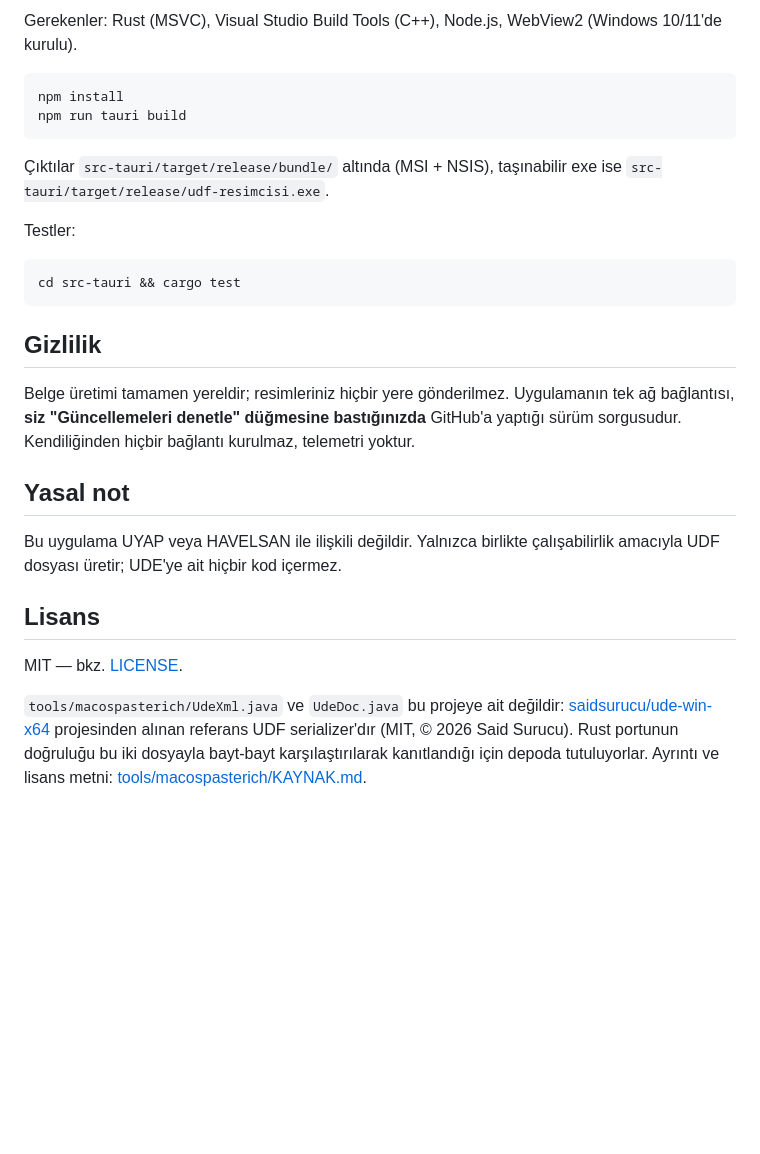
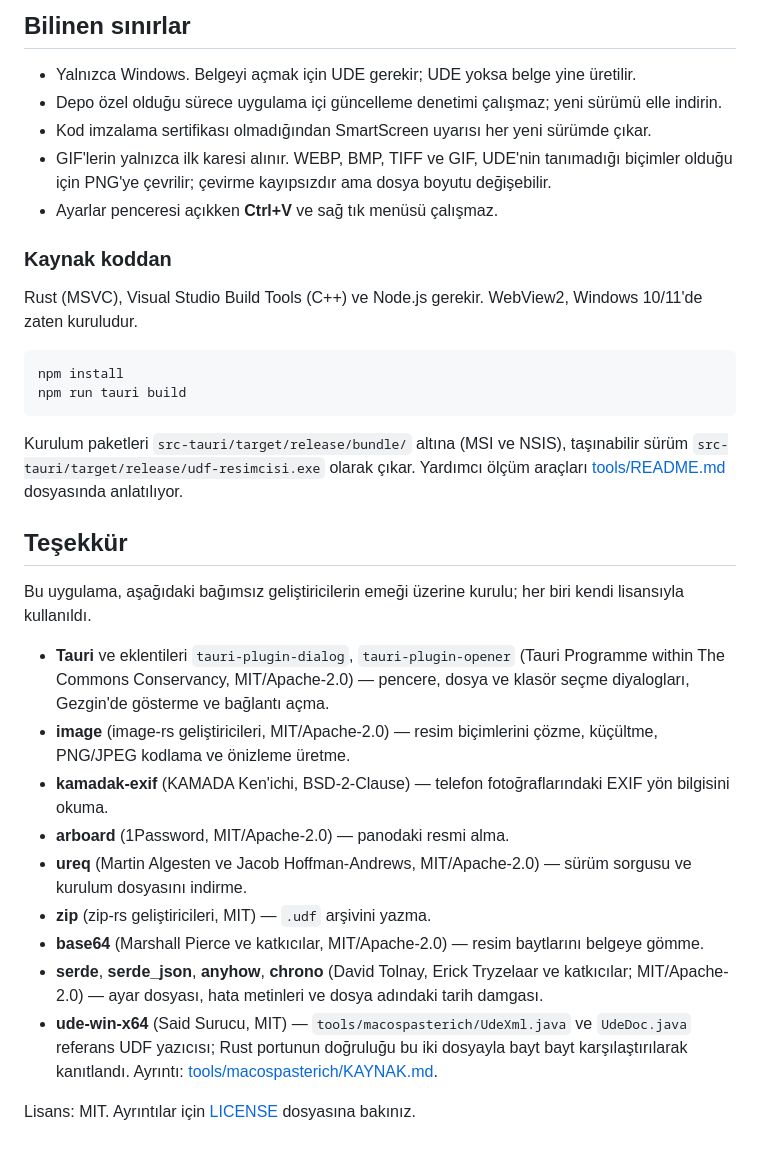
Before and after one commit to SCgrS/UDF-Resimcisi, a Markdown page: README.md, the part around one of its changes. Drawn GitHub-style; blank space fills up the shorter version.

````diff
--- a/README.md
+++ b/README.md
@@ -121,37 +138,48 @@ onlara dokunulmaz ve klasör yerinde kalır.
 
-Gerekenler: Rust (MSVC), Visual Studio Build Tools (C++), Node.js, WebView2 (Windows 10/11'de kurulu).
+## Bilinen sınırlar
+
+- Yalnızca Windows. Belgeyi açmak için UDE gerekir; UDE yoksa belge yine üretilir.
+- Depo özel olduğu sürece uygulama içi güncelleme denetimi çalışmaz; yeni sürümü elle indirin.
+- Kod imzalama sertifikası olmadığından SmartScreen uyarısı her yeni sürümde çıkar.
+- GIF'lerin yalnızca ilk karesi alınır. WEBP, BMP, TIFF ve GIF, UDE'nin tanımadığı biçimler
+  olduğu için PNG'ye çevrilir; çevirme kayıpsızdır ama dosya boyutu değişebilir.
+- Ayarlar penceresi açıkken **Ctrl+V** ve sağ tık menüsü çalışmaz.
+
+### Kaynak koddan
+
+Rust (MSVC), Visual Studio Build Tools (C++) ve Node.js gerekir. WebView2, Windows 10/11'de
+zaten kuruludur.
 
 ```bash
 npm install
 npm run tauri build
 ```
 
-Çıktılar `src-tauri/target/release/bundle/` altında (MSI + NSIS), taşınabilir exe ise
-`src-tauri/target/release/udf-resimcisi.exe`.
+Kurulum paketleri `src-tauri/target/release/bundle/` altına (MSI ve NSIS), taşınabilir sürüm
+`src-tauri/target/release/udf-resimcisi.exe` olarak çıkar. Yardımcı ölçüm araçları
+[tools/README.md](tools/README.md) dosyasında anlatılıyor.
 
-Testler:
+## Teşekkür
 
-```bash
-cd src-tauri && cargo test
-```
+Bu uygulama, aşağıdaki bağımsız geliştiricilerin emeği üzerine kurulu; her biri kendi
+lisansıyla kullanıldı.
 
-## Gizlilik
+- **Tauri** ve eklentileri `tauri-plugin-dialog`, `tauri-plugin-opener` (Tauri Programme within
+  The Commons Conservancy, MIT/Apache-2.0) — pencere, dosya ve klasör seçme diyalogları,
+  Gezgin'de gösterme ve bağlantı açma.
+- **image** (image-rs geliştiricileri, MIT/Apache-2.0) — resim biçimlerini çözme, küçültme,
+  PNG/JPEG kodlama ve önizleme üretme.
+- **kamadak-exif** (KAMADA Ken'ichi, BSD-2-Clause) — telefon fotoğraflarındaki EXIF yön
+  bilgisini okuma.
+- **arboard** (1Password, MIT/Apache-2.0) — panodaki resmi alma.
+- **ureq** (Martin Algesten ve Jacob Hoffman-Andrews, MIT/Apache-2.0) — sürüm sorgusu ve
+  kurulum dosyasını indirme.
+- **zip** (zip-rs geliştiricileri, MIT) — `.udf` arşivini yazma.
+- **base64** (Marshall Pierce ve katkıcılar, MIT/Apache-2.0) — resim baytlarını belgeye gömme.
+- **serde**, **serde_json**, **anyhow**, **chrono** (David Tolnay, Erick Tryzelaar ve
+  katkıcılar; MIT/Apache-2.0) — ayar dosyası, hata metinleri ve dosya adındaki tarih damgası.
+- **ude-win-x64** (Said Surucu, MIT) — `tools/macospasterich/UdeXml.java` ve `UdeDoc.java`
+  referans UDF yazıcısı; Rust portunun doğruluğu bu iki dosyayla bayt bayt karşılaştırılarak
+  kanıtlandı. Ayrıntı: [tools/macospasterich/KAYNAK.md](tools/macospasterich/KAYNAK.md).
 
-Belge üretimi tamamen yereldir; resimleriniz hiçbir yere gönderilmez. Uygulamanın tek ağ
-bağlantısı, **siz "Güncellemeleri denetle" düğmesine bastığınızda** GitHub'a yaptığı sürüm
-sorgusudur. Kendiliğinden hiçbir bağlantı kurulmaz, telemetri yoktur.
-
-## Yasal not
-
-Bu uygulama UYAP veya HAVELSAN ile ilişkili değildir. Yalnızca birlikte çalışabilirlik amacıyla
-UDF dosyası üretir; UDE'ye ait hiçbir kod içermez.
-
-## Lisans
-
-MIT — bkz. [LICENSE](LICENSE).
-
-`tools/macospasterich/UdeXml.java` ve `UdeDoc.java` bu projeye ait değildir:
-[saidsurucu/ude-win-x64](https://github.com/saidsurucu/ude-win-x64) projesinden alınan referans
-UDF serializer'dır (MIT, © 2026 Said Surucu). Rust portunun doğruluğu bu iki dosyayla bayt-bayt
-karşılaştırılarak kanıtlandığı için depoda tutuluyorlar. Ayrıntı ve lisans metni:
-[tools/macospasterich/KAYNAK.md](tools/macospasterich/KAYNAK.md).
+Lisans: MIT. Ayrıntılar için [LICENSE](LICENSE) dosyasına bakınız.
````
Also changed, not shown: other parts of README.md (+94 -77 lines).
